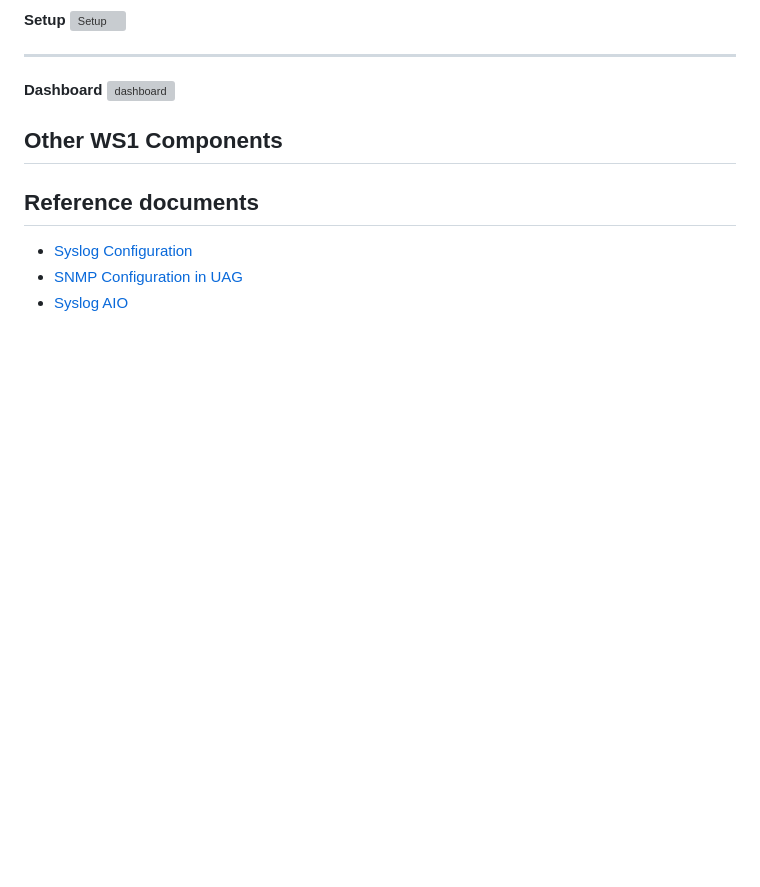
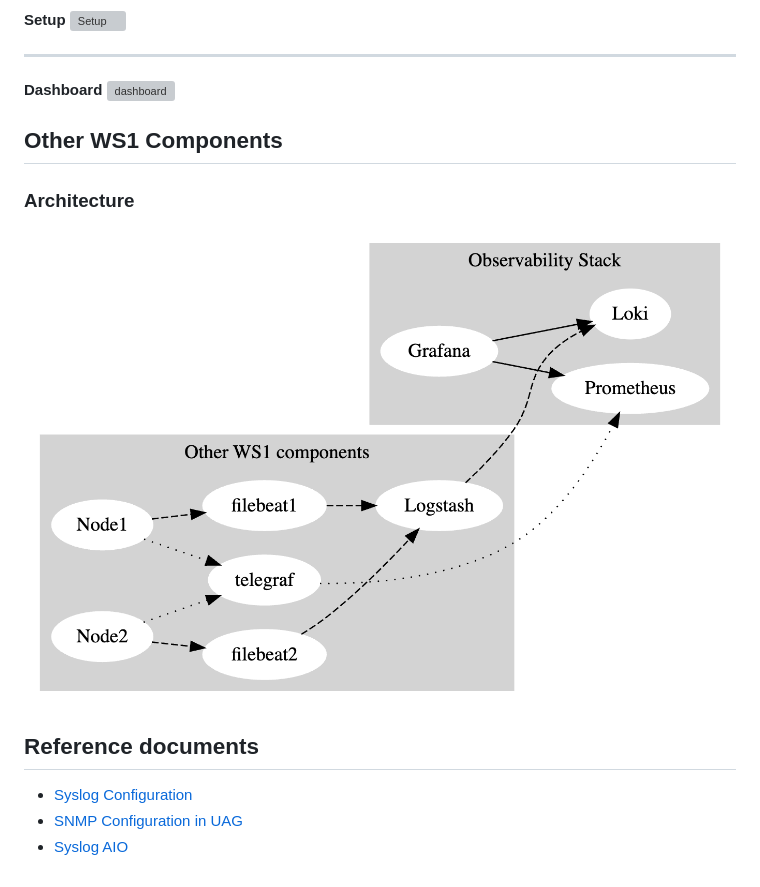
Before and after one commit to wsonetunnel/tunnel-server-observability, a Markdown page: README.md, the part around the change. GitHub-like rendering; blank space fills up the shorter version; grey boxes are pictures that could not be loaded.

```diff
--- a/README.md
+++ b/README.md
@@ -112,6 +112,10 @@ log {
 
 ## Other WS1 Components
 
+### Architecture
+
+![arch](./docs/arch_other.png)
+
 ## Reference documents
 
 * [Syslog Configuration](https://docs.vmware.com/en/VMware-Workspace-ONE-UEM/services/VMware_Tunnel/GUID-471260BA-4DDC-4BFE-B8C3-FA2DDC2116A1.html)
```
